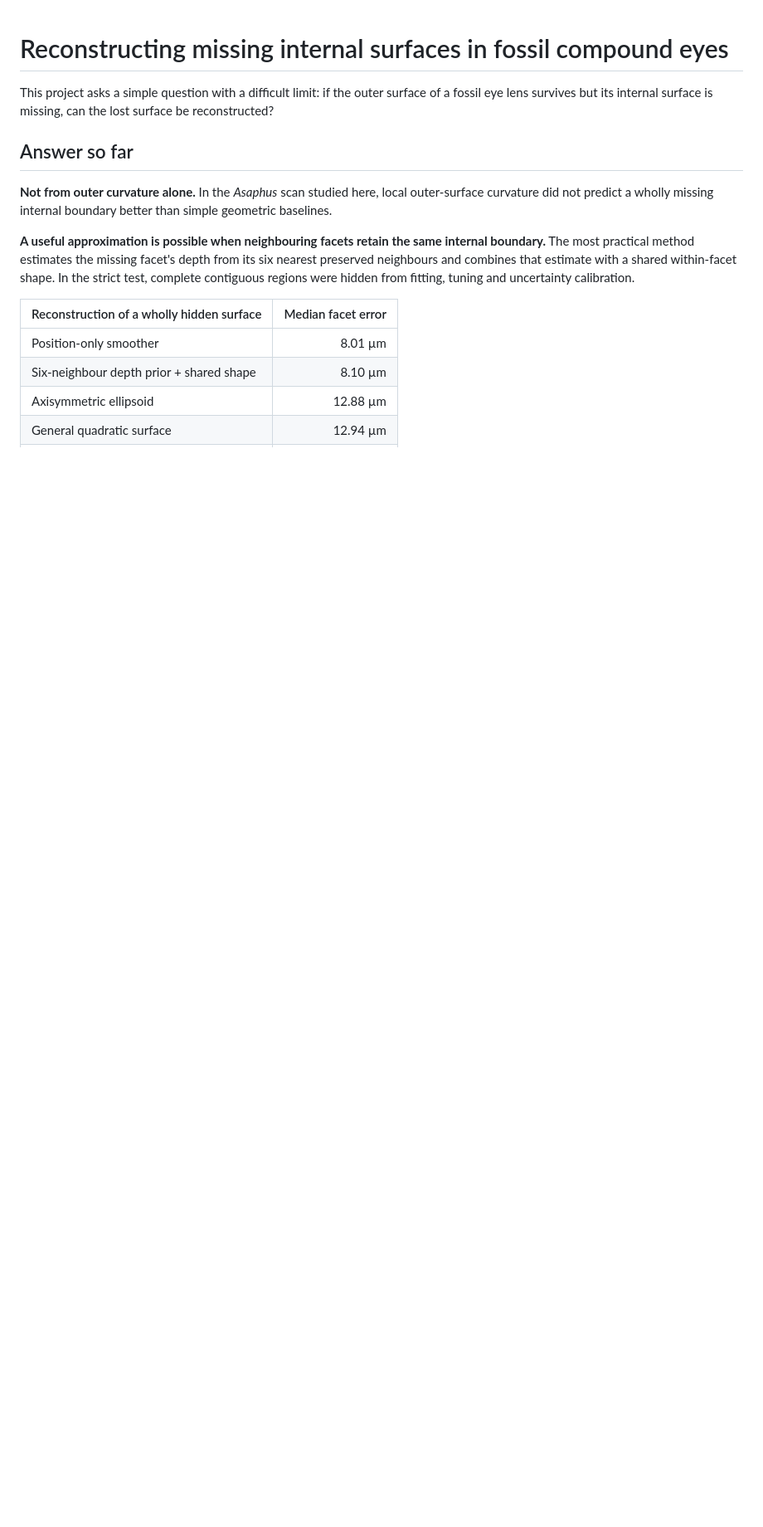
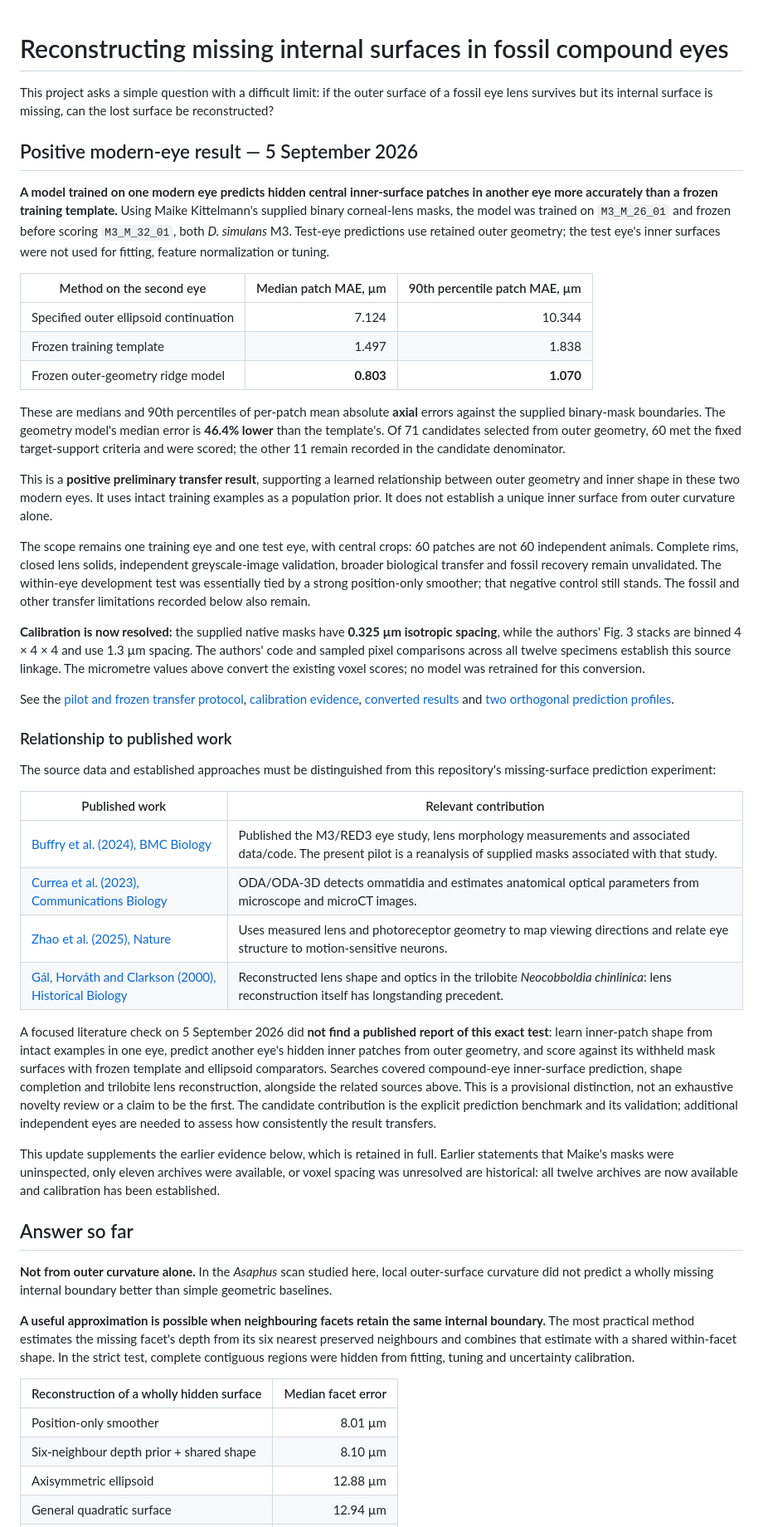
Before and after one commit to YiliBorjigen/fossil-compound-eye-reconstruction, a Markdown page: README.md, the part around the change. Shown at 83% size. Drawn GitHub-style; blank space fills up the shorter version.

Commit message:
Add calibrated positive modern-eye result and prior-work context to main README

```diff
--- a/README.md
+++ b/README.md
@@ -3,6 +3,79 @@
 This project asks a simple question with a difficult limit: if the outer
 surface of a fossil eye lens survives but its internal surface is missing, can
 the lost surface be reconstructed?
+
+## Positive modern-eye result — 5 September 2026
+
+**A model trained on one modern eye predicts hidden central inner-surface
+patches in another eye more accurately than a frozen training template.**
+Using Maike Kittelmann's supplied binary corneal-lens masks, the model was
+trained on `M3_M_26_01` and frozen before scoring `M3_M_32_01`, both
+*D. simulans* M3. Test-eye predictions use retained outer geometry; the test
+eye's inner surfaces were not used for fitting, feature normalization or tuning.
+
+| Method on the second eye | Median patch MAE, µm | 90th percentile patch MAE, µm |
+|---|---:|---:|
+| Specified outer ellipsoid continuation | 7.124 | 10.344 |
+| Frozen training template | 1.497 | 1.838 |
+| Frozen outer-geometry ridge model | **0.803** | **1.070** |
+
+These are medians and 90th percentiles of per-patch mean absolute **axial**
+errors against the supplied binary-mask boundaries. The geometry model's
+median error is **46.4% lower** than the template's. Of 71 candidates selected
+from outer geometry, 60 met the fixed target-support criteria and were scored;
+the other 11 remain recorded in the candidate denominator.
+
+This is a **positive preliminary transfer result**, supporting a learned
+relationship between outer geometry and inner shape in these two modern eyes.
+It uses intact training examples as a population prior. It does not establish
+a unique inner surface from outer curvature alone.
+
+The scope remains one training eye and one test eye, with central crops:
+60 patches are not 60 independent animals. Complete rims, closed lens solids,
+independent greyscale-image validation, broader biological transfer and fossil
+recovery remain unvalidated. The within-eye development test was essentially
+tied by a strong position-only smoother; that negative control still stands.
+The fossil and other transfer limitations recorded below also remain.
+
+**Calibration is now resolved:** the supplied native masks have
+**0.325 µm isotropic spacing**, while the authors' Fig. 3 stacks are binned
+4 × 4 × 4 and use 1.3 µm spacing. The authors' code and sampled pixel comparisons
+across all twelve specimens establish this source linkage. The micrometre
+values above convert the existing voxel scores; no model was retrained for
+this conversion.
+
+See the [pilot and frozen transfer protocol](experiments/maike-binary-pilot/README.md),
+[calibration evidence](experiments/maike-binary-pilot/fig3_calibration_evidence.json),
+[converted results](experiments/maike-binary-pilot/transfer-results/transfer_summary_um.csv)
+and [two orthogonal prediction profiles](experiments/maike-binary-pilot/transfer-results/transfer_two_profiles.png).
+
+### Relationship to published work
+
+The source data and established approaches must be distinguished from this
+repository's missing-surface prediction experiment:
+
+| Published work | Relevant contribution |
+|---|---|
+| [Buffry et al. (2024), BMC Biology](https://link.springer.com/article/10.1186/s12915-024-01864-7) | Published the M3/RED3 eye study, lens morphology measurements and associated data/code. The present pilot is a reanalysis of supplied masks associated with that study. |
+| [Currea et al. (2023), Communications Biology](https://www.nature.com/articles/s42003-023-04575-x) | ODA/ODA-3D detects ommatidia and estimates anatomical optical parameters from microscope and microCT images. |
+| [Zhao et al. (2025), Nature](https://www.nature.com/articles/s41586-025-09276-5) | Uses measured lens and photoreceptor geometry to map viewing directions and relate eye structure to motion-sensitive neurons. |
+| [Gál, Horváth and Clarkson (2000), Historical Biology](https://doi.org/10.1080/10292380009380568) | Reconstructed lens shape and optics in the trilobite *Neocobboldia chinlinica*: lens reconstruction itself has longstanding precedent. |
+
+A focused literature check on 5 September 2026 did **not find a published
+report of this exact test**: learn inner-patch shape from intact examples in
+one eye, predict another eye's hidden inner patches from outer geometry, and
+score against its withheld mask surfaces with frozen template and ellipsoid
+comparators. Searches covered compound-eye inner-surface prediction, shape
+completion and trilobite lens reconstruction, alongside the related sources
+above. This is a provisional distinction, not an exhaustive novelty review or
+a claim to be the first. The candidate contribution is the explicit prediction
+benchmark and its validation; additional independent eyes are needed to assess
+how consistently the result transfers.
+
+This update supplements the earlier evidence below, which is retained in full.
+Earlier statements that Maike's masks were uninspected, only eleven archives
+were available, or voxel spacing was unresolved are historical: all twelve
+archives are now available and calibration has been established.
 
 ## Answer so far
 
```
